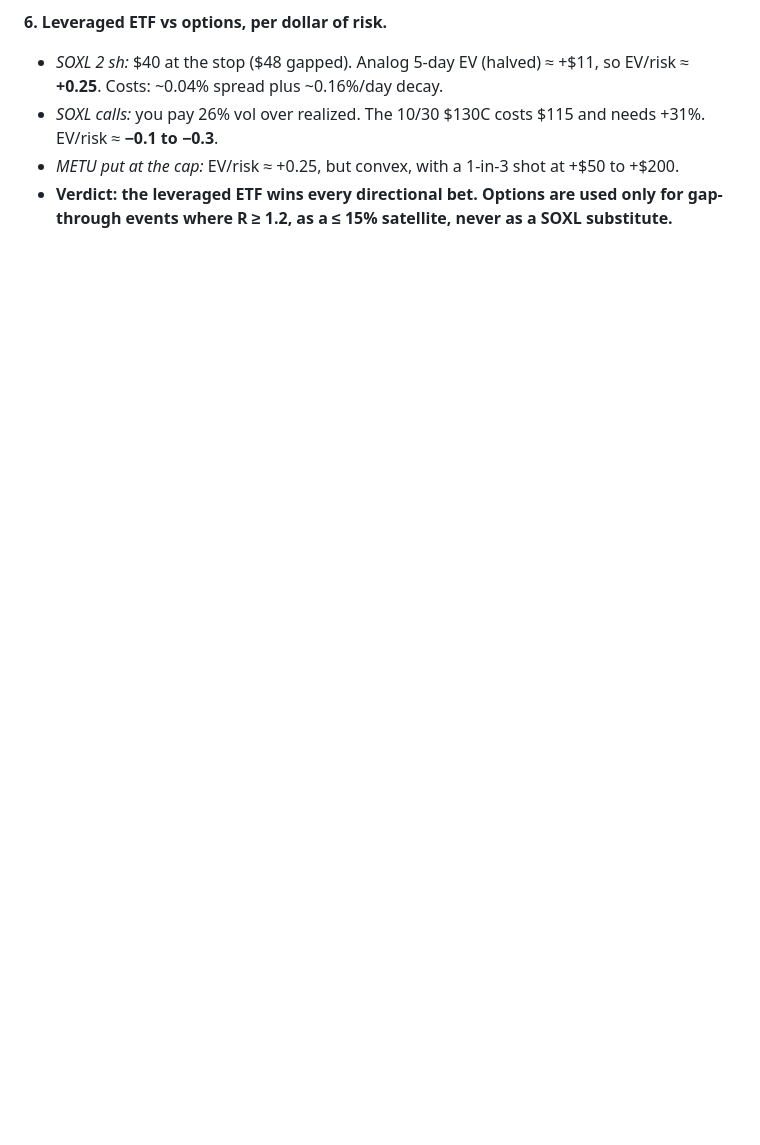
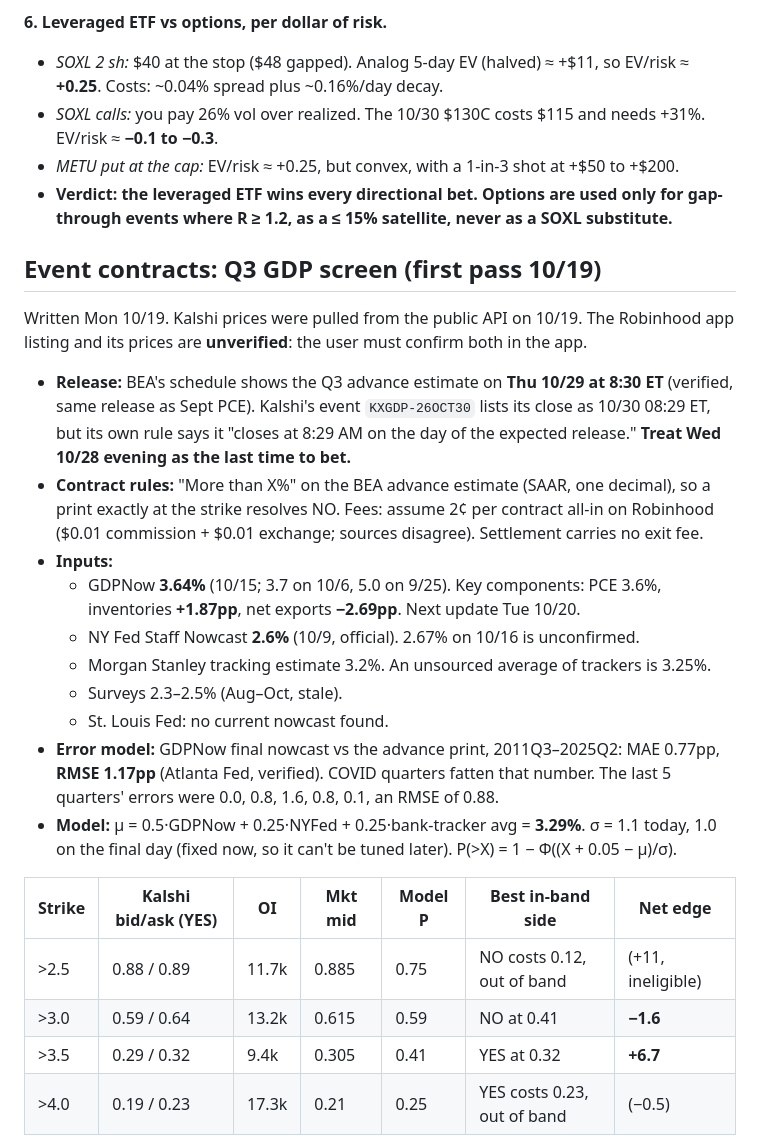
Before and after one commit to BrennanKM/BrennanKM, a Markdown page: STRATEGY.md, the part around one of its changes. Drawn GitHub-style; blank space fills up the shorter version.

```diff
--- a/STRATEGY.md
+++ b/STRATEGY.md
@@ -166,3 +166,23 @@ Written 2026-10-19 ~22:30 ET (Sun night). Option quotes are Fri 10/16 closes, so
 - *METU put at the cap:* EV/risk ≈ +0.25, but convex, with a 1-in-3 shot at +$50 to +$200.
 - **Verdict: the leveraged ETF wins every directional bet. Options are used only for gap-through events where R ≥ 1.2, as a ≤ 15% satellite, never as a SOXL substitute.**
 
+## Event contracts: Q3 GDP screen (first pass 10/19)
+Written Mon 10/19. Kalshi prices were pulled from the public API on 10/19. The Robinhood app listing and its prices are **unverified**: the user must confirm both in the app.
+- **Release:** BEA's schedule shows the Q3 advance estimate on **Thu 10/29 at 8:30 ET** (verified, same release as Sept PCE). Kalshi's event `KXGDP-26OCT30` lists its close as 10/30 08:29 ET, but its own rule says it "closes at 8:29 AM on the day of the expected release." **Treat Wed 10/28 evening as the last time to bet.**
+- **Contract rules:** "More than X%" on the BEA advance estimate (SAAR, one decimal), so a print exactly at the strike resolves NO. Fees: assume 2¢ per contract all-in on Robinhood ($0.01 commission + $0.01 exchange; sources disagree). Settlement carries no exit fee.
+- **Inputs:**
+  - GDPNow **3.64%** (10/15; 3.7 on 10/6, 5.0 on 9/25). Key components: PCE 3.6%, inventories **+1.87pp**, net exports **−2.69pp**. Next update Tue 10/20.
+  - NY Fed Staff Nowcast **2.6%** (10/9, official). 2.67% on 10/16 is unconfirmed.
+  - Morgan Stanley tracking estimate 3.2%. An unsourced average of trackers is 3.25%.
+  - Surveys 2.3–2.5% (Aug–Oct, stale).
+  - St. Louis Fed: no current nowcast found.
+- **Error model:** GDPNow final nowcast vs the advance print, 2011Q3–2025Q2: MAE 0.77pp, **RMSE 1.17pp** (Atlanta Fed, verified). COVID quarters fatten that number. The last 5 quarters' errors were 0.0, 0.8, 1.6, 0.8, 0.1, an RMSE of 0.88.
+- **Model:** μ = 0.5·GDPNow + 0.25·NYFed + 0.25·bank-tracker avg = **3.29%**. σ = 1.1 today, 1.0 on the final day (fixed now, so it can't be tuned later). P(>X) = 1 − Φ((X + 0.05 − μ)/σ).
+
+| Strike | Kalshi bid/ask (YES) | OI | Mkt mid | Model P | Best in-band side | Net edge |
+|---|---|---|---|---|---|---|
+| >2.5 | 0.88 / 0.89 | 11.7k | 0.885 | 0.75 | NO costs 0.12, out of band | (+11, ineligible) |
+| >3.0 | 0.59 / 0.64 | 13.2k | 0.615 | 0.59 | NO at 0.41 | **−1.6** |
+| >3.5 | 0.29 / 0.32 | 9.4k | 0.305 | 0.41 | YES at 0.32 | **+6.7** |
+| >4.0 | 0.19 / 0.23 | 17.3k | 0.21 | 0.25 | YES costs 0.23, out of band | (−0.5) |
+
```
Also changed, not shown: other parts of STRATEGY.md (+28 -0 lines), SCOREBOARD.md (+1 -1 lines), trades.md (+11 -0 lines).
